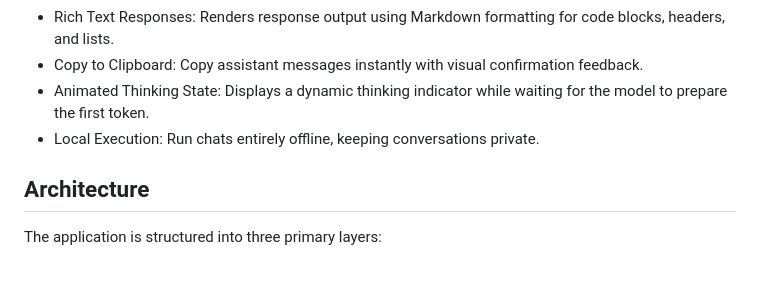
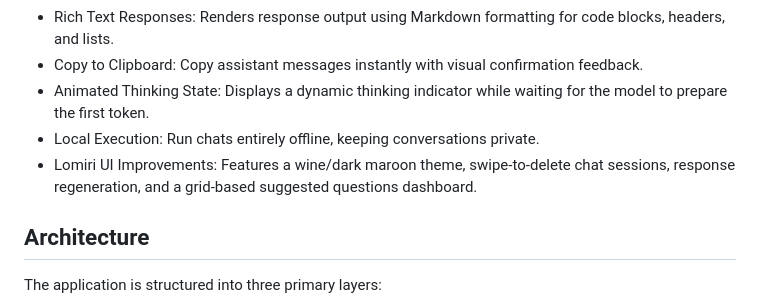
Before and after one commit to suraj-yadav0/utgpt, a Markdown page: README.md, the part around the change. GitHub-like rendering; blank space fills up the shorter version.

Commit message:
add documentation for Lomiri UI enhancements including theming, swipe gestures, and dashboard features

```diff
--- a/README.md
+++ b/README.md
@@ -14,6 +14,7 @@ An offline AI chat application built specifically for Ubuntu Touch, allowing use
 - Copy to Clipboard: Copy assistant messages instantly with visual confirmation feedback.
 - Animated Thinking State: Displays a dynamic thinking indicator while waiting for the model to prepare the first token.
 - Local Execution: Run chats entirely offline, keeping conversations private.
+- Lomiri UI Improvements: Features a wine/dark maroon theme, swipe-to-delete chat sessions, response regeneration, and a grid-based suggested questions dashboard.
 
 ## Architecture
 
```
